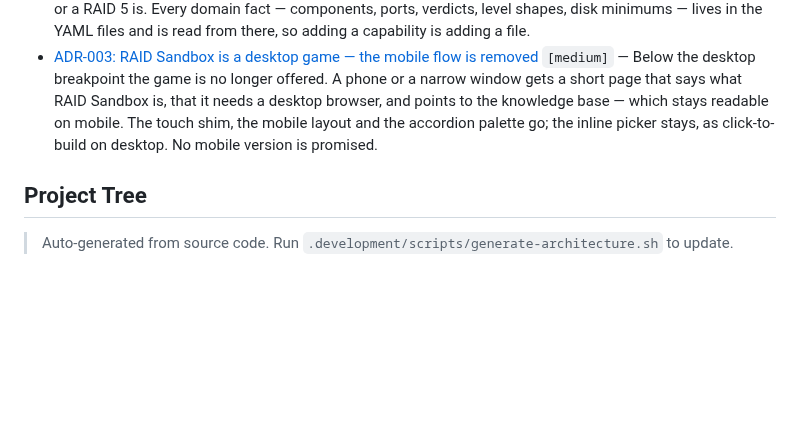
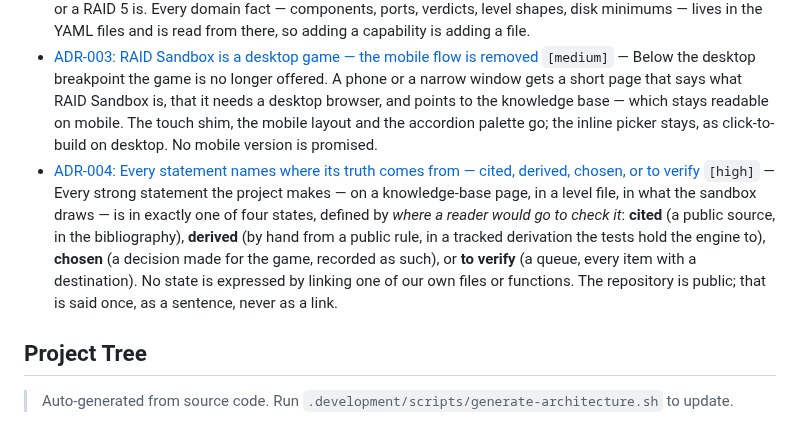
Before and after one commit to ghostintheshell-192/raid-sandbox, a Markdown page: .development/ARCHITECTURE.md, the part around the change. Rendered like a GitHub page; blank space fills up the shorter version.

```diff
--- a/.development/ARCHITECTURE.md
+++ b/.development/ARCHITECTURE.md
@@ -37,6 +37,7 @@ kernel rules and never regenerated from the engine.
 - [ADR-001: The RAID engine's type comes from which object it is, not where it sits](reference/decisions/001-engine-identity-not-position.md) `[high]` — Hardware vs. fake RAID is decided by which of two distinct engine objects sits on the control path (compute silicon vs. metadata-only chip), not by the engine's position relative to the PCIe bus; software RAID is the configuration where neither is present.
 - [ADR-002: The engine holds no domain facts — it reads them from data files](reference/decisions/002-the-engine-holds-no-domain-facts.md) `[high]` — The engine's code knows *how* to compose, recognize, validate and explain; it does not know *what* a backplane, a RAID-on-Chip or a RAID 5 is. Every domain fact — components, ports, verdicts, level shapes, disk minimums — lives in the YAML files and is read from there, so adding a capability is adding a file.
 - [ADR-003: RAID Sandbox is a desktop game — the mobile flow is removed](reference/decisions/003-desktop-only.md) `[medium]` — Below the desktop breakpoint the game is no longer offered. A phone or a narrow window gets a short page that says what RAID Sandbox is, that it needs a desktop browser, and points to the knowledge base — which stays readable on mobile. The touch shim, the mobile layout and the accordion palette go; the inline picker stays, as click-to-build on desktop. No mobile version is promised.
+- [ADR-004: Every statement names where its truth comes from — cited, derived, chosen, or to verify](reference/decisions/004-every-statement-names-its-source.md) `[high]` — Every strong statement the project makes — on a knowledge-base page, in a level file, in what the sandbox draws — is in exactly one of four states, defined by *where a reader would go to check it*: **cited** (a public source, in the bibliography), **derived** (by hand from a public rule, in a tracked derivation the tests hold the engine to), **chosen** (a decision made for the game, recorded as such), or **to verify** (a queue, every item with a destination). No state is expressed by linking one of our own files or functions. The repository is public; that is said once, as a sentence, never as a link.
 
 ## Project Tree
 
```
Also changed, not shown: .memory-bank/ideas/2026-09-07-kb-sources-bibliography-only.md (+3 -1 lines), 1 other file.
